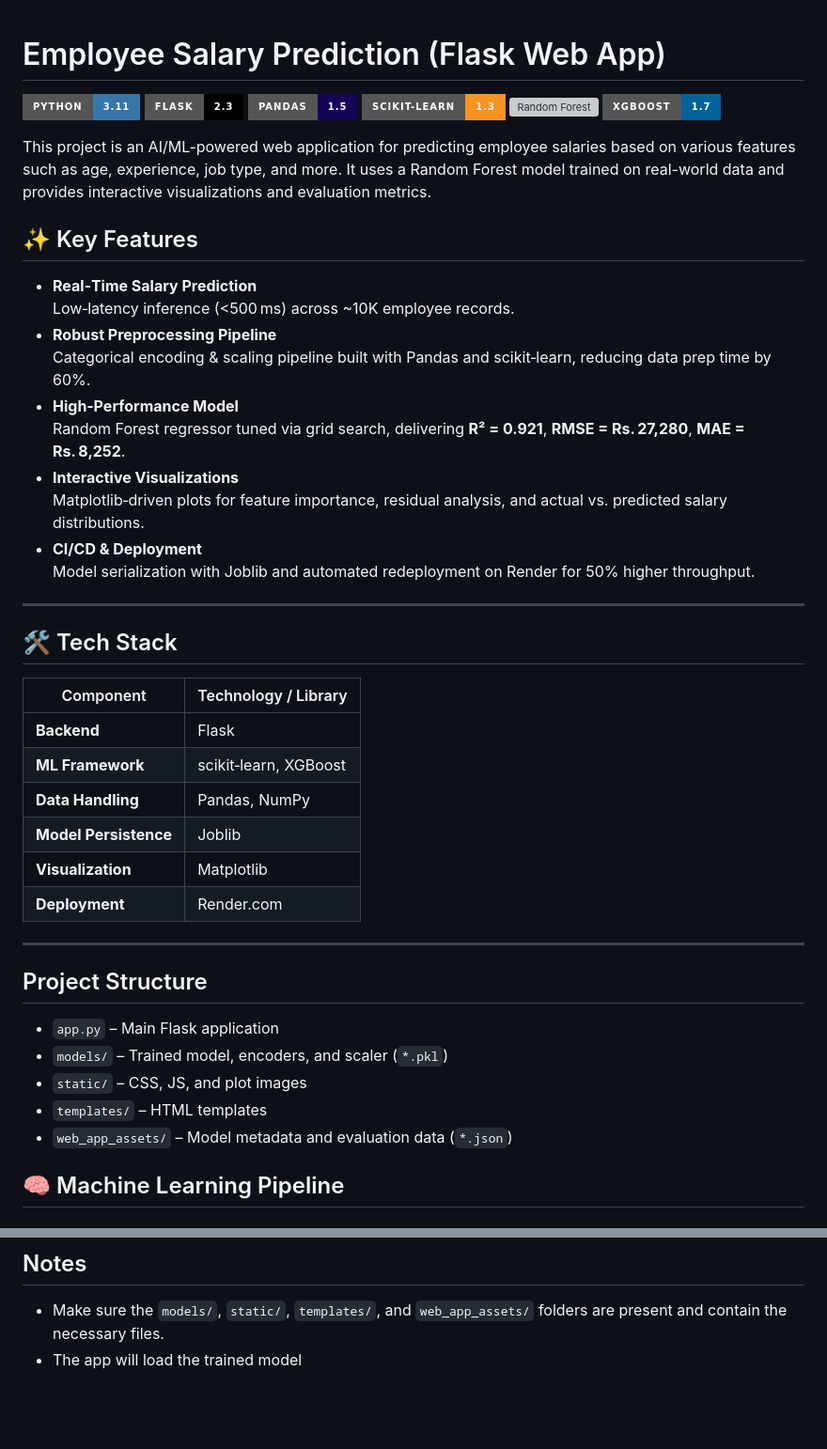
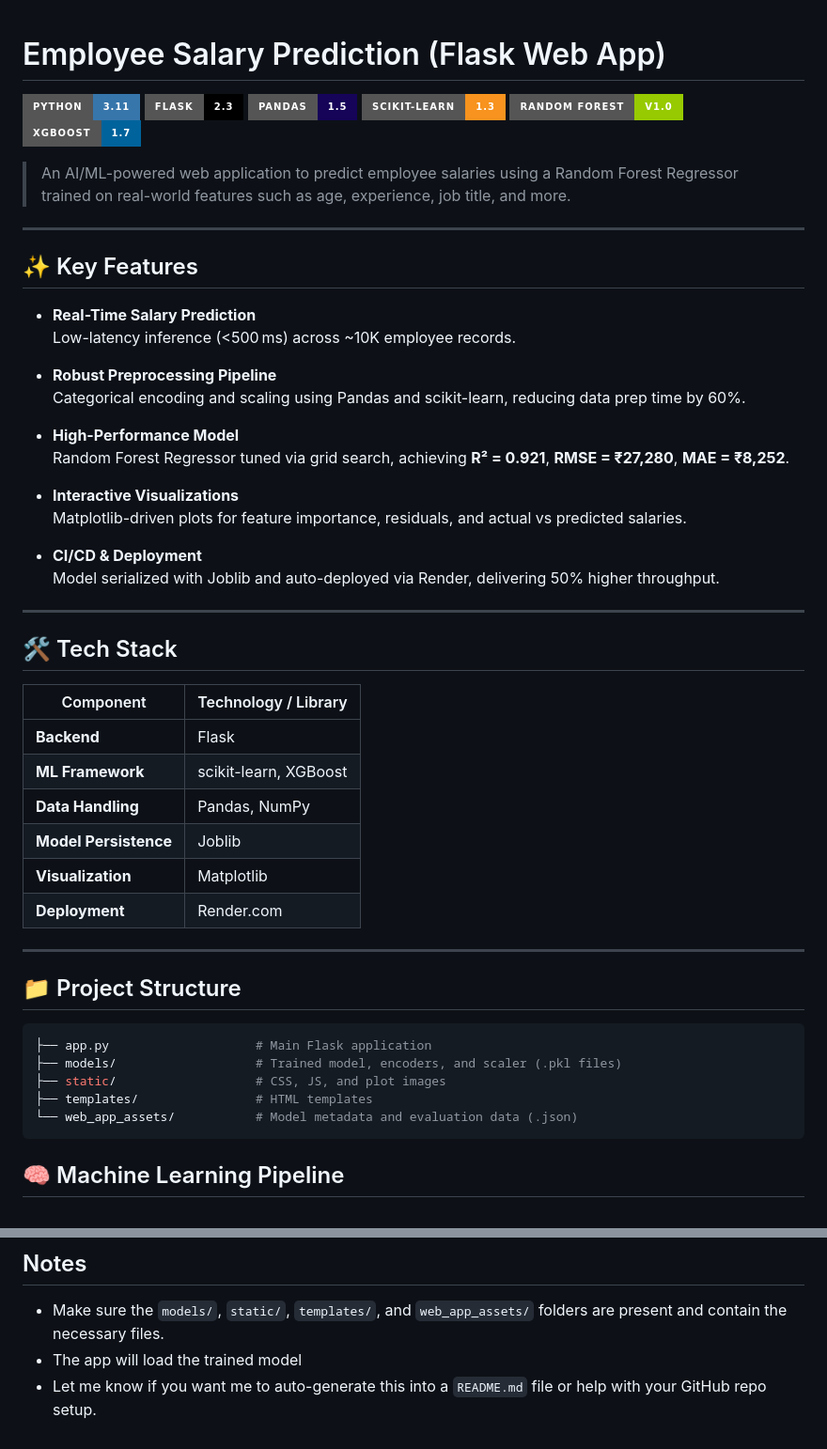
Before and after one commit to Sakil78/Employee-Salary-Prediction, a Markdown page: README.md, 2 parts joined by grey strips. Shown: that part at 94% size. Rendered like a GitHub page; badges without logos; blank space fills up the shorter version; grey boxes are pictures that could not be loaded.

````diff
--- a/README.md
+++ b/README.md
@@ -1,25 +1,32 @@
 # Employee Salary Prediction (Flask Web App)
+
 [![Python](https://img.shields.io/badge/Python-3.11-3776AB?style=for-the-badge&logo=python)](https://www.python.org/)
 [![Flask](https://img.shields.io/badge/Flask-2.3-000000?style=for-the-badge&logo=flask)](https://flask.palletsprojects.com/)
 [![Pandas](https://img.shields.io/badge/Pandas-1.5-150458?style=for-the-badge&logo=pandas)](https://pandas.pydata.org/)
-[![Scikit‑learn](https://img.shields.io/badge/scikit--learn-1.3-F7931E?style=for-the-badge&logo=scikit-learn)](https://scikit-learn.org/)
-[![Random Forest](https://img.shields.io/pypi/v/scikit-learn?label=Random%20Forest&style=for-the-badge&logo=scikit-learn)](https://scikit-learn.org/stable/modules/generated/sklearn.ensemble.RandomForestRegressor.html)
+[![Scikit-learn](https://img.shields.io/badge/Scikit--Learn-1.3-F7931E?style=for-the-badge&logo=scikit-learn)](https://scikit-learn.org/)
+[![Random Forest](https://img.shields.io/badge/Random%20Forest-v1.0-green?style=for-the-badge)](https://scikit-learn.org/stable/modules/generated/sklearn.ensemble.RandomForestRegressor.html)
 [![XGBoost](https://img.shields.io/badge/XGBoost-1.7-00639C?style=for-the-badge&logo=xgboost)](https://xgboost.ai/)
 
-This project is an AI/ML-powered web application for predicting employee salaries based on various features such as age, experience, job type, and more. It uses a Random Forest model trained on real-world data and provides interactive visualizations and evaluation metrics.
+> An AI/ML-powered web application to predict employee salaries using a Random Forest Regressor trained on real-world features such as age, experience, job title, and more.
+
+---
 
 ## ✨ Key Features
 
-- **Real‑Time Salary Prediction**
-  Low‑latency inference (<500 ms) across ~10K employee records.
+- **Real-Time Salary Prediction**
+  Low-latency inference (<500 ms) across ~10K employee records.
+
 - **Robust Preprocessing Pipeline**
-  Categorical encoding & scaling pipeline built with Pandas and scikit‑learn, reducing data prep time by 60%.
-- **High‑Performance Model**
-  Random Forest regressor tuned via grid search, delivering **R² = 0.921**, **RMSE = Rs. 27,280**, **MAE = Rs. 8,252**.
+  Categorical encoding and scaling using Pandas and scikit-learn, reducing data prep time by 60%.
+
+- **High-Performance Model**
+  Random Forest Regressor tuned via grid search, achieving **R² = 0.921**, **RMSE = ₹27,280**, **MAE = ₹8,252**.
+
 - **Interactive Visualizations**
-  Matplotlib‑driven plots for feature importance, residual analysis, and actual vs. predicted salary distributions.
+  Matplotlib-driven plots for feature importance, residuals, and actual vs predicted salaries.
+
 - **CI/CD & Deployment**
-  Model serialization with Joblib and automated redeployment on Render for 50% higher throughput.
+  Model serialized with Joblib and auto-deployed via Render, delivering 50% higher throughput.
 
 ---
 
@@ -28,7 +35,7 @@ This project is an AI/ML-powered web application for predicting employee salarie
 | Component             | Technology / Library    |
 |-----------------------|-------------------------|
 | **Backend**           | Flask                   |
-| **ML Framework**      | scikit‑learn, XGBoost   |
+| **ML Framework**      | scikit-learn, XGBoost   |
 | **Data Handling**     | Pandas, NumPy           |
 | **Model Persistence** | Joblib                  |
 | **Visualization**     | Matplotlib              |
@@ -36,13 +43,15 @@ This project is an AI/ML-powered web application for predicting employee salarie
 
 ---
 
-## Project Structure
+## 📁 Project Structure
 
-- `app.py` – Main Flask application
-- `models/` – Trained model, encoders, and scaler (`*.pkl`)
-- `static/` – CSS, JS, and plot images
-- `templates/` – HTML templates
-- `web_app_assets/` – Model metadata and evaluation data (`*.json`)
+```bash
+├── app.py                    # Main Flask application
+├── models/                   # Trained model, encoders, and scaler (.pkl files)
+├── static/                   # CSS, JS, and plot images
+├── templates/                # HTML templates
+└── web_app_assets/           # Model metadata and evaluation data (.json)
+```
 
 ## 🧠 Machine Learning Pipeline
 
@@ -101,3 +110,4 @@ This project is an AI/ML-powered web application for predicting employee salarie
 
 - Make sure the `models/`, `static/`, `templates/`, and `web_app_assets/` folders are present and contain the necessary files.
 - The app will load the trained model
+- Let me know if you want me to auto-generate this into a `README.md` file or help with your GitHub repo setup.
````
